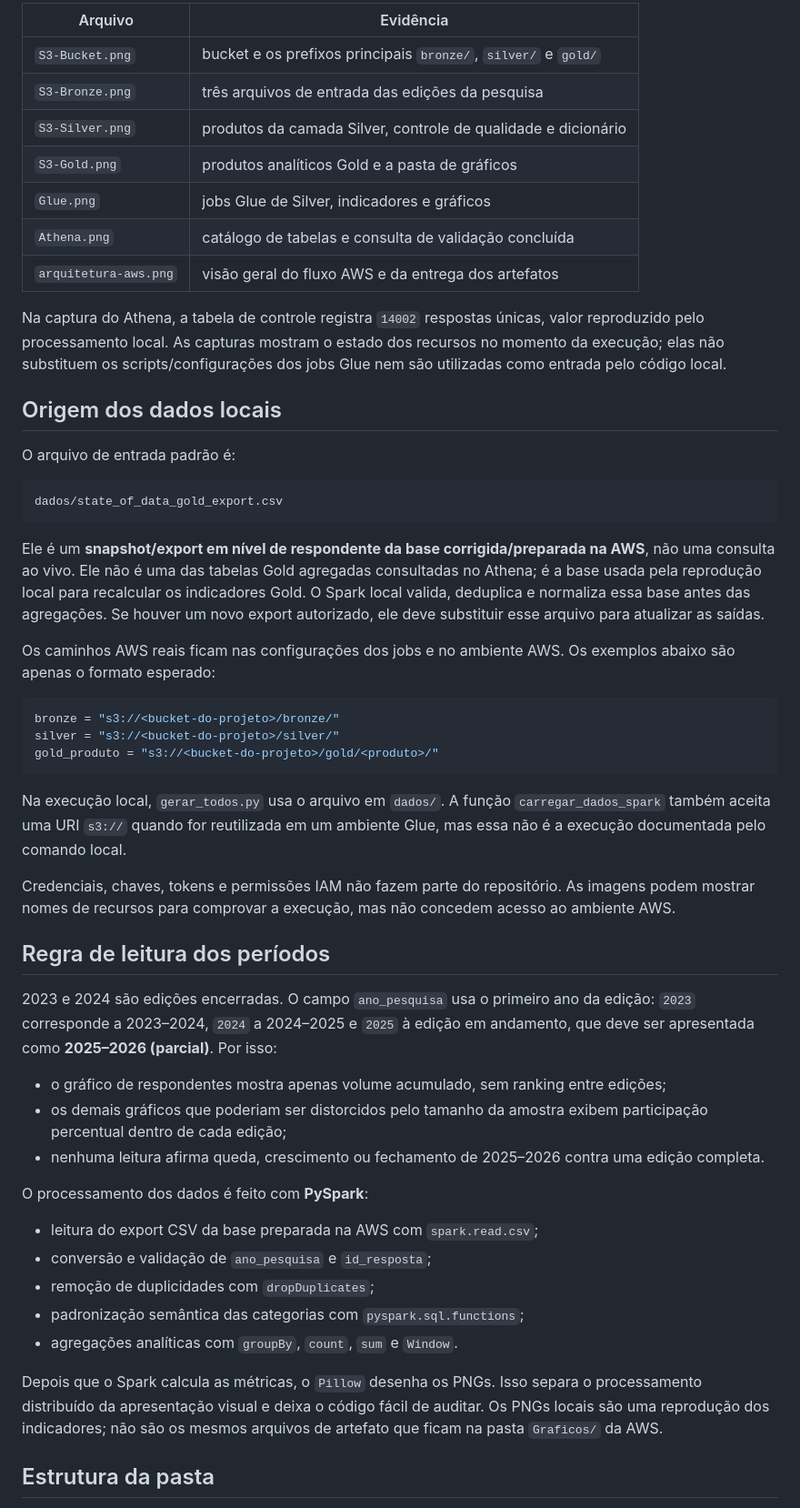
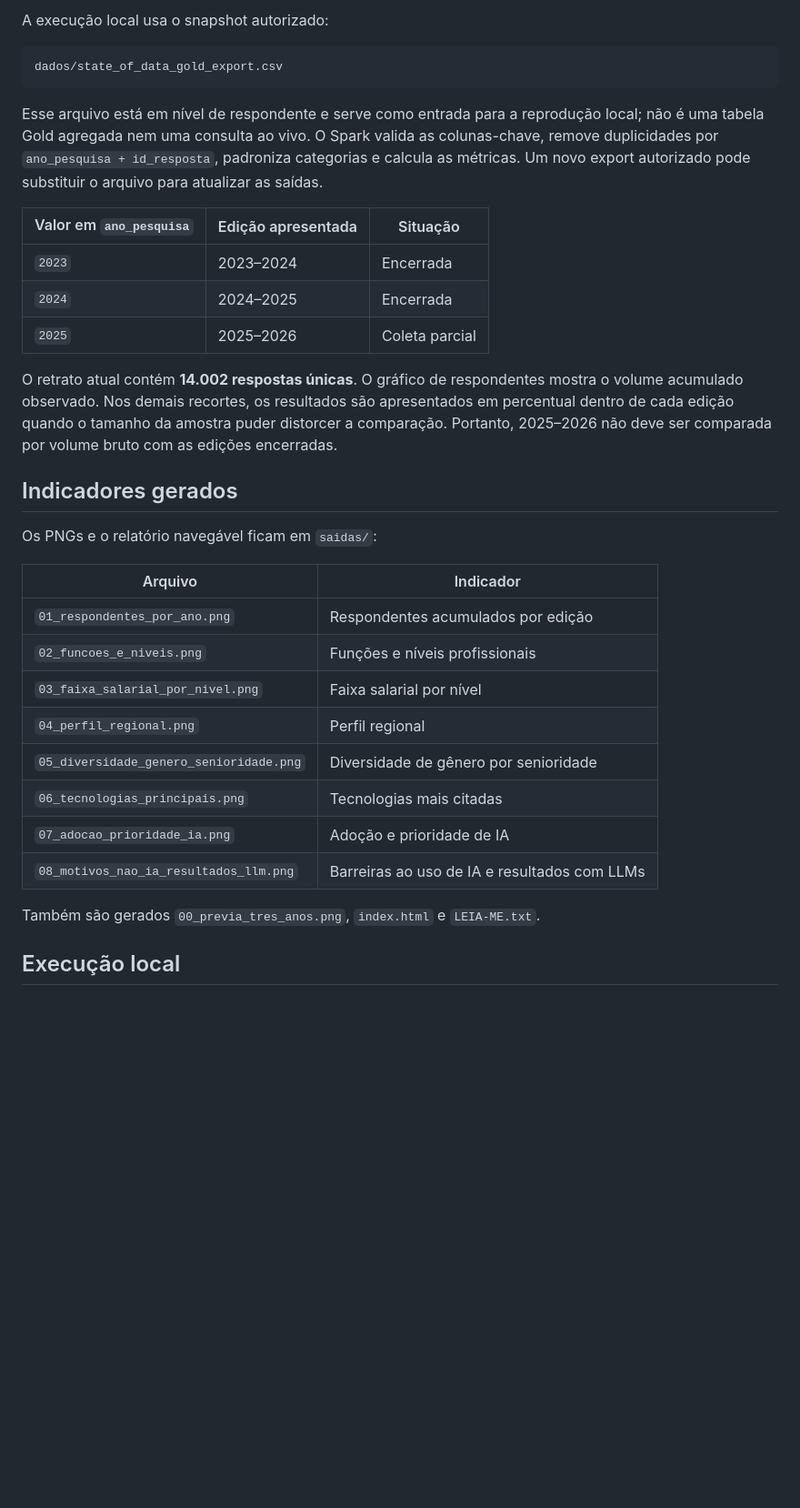
Before and after one commit to joaomottin/TechChallenge-Fase3, a Markdown page: README.md, the part around one of its changes. Shown at 91% size. Rendered like a GitHub page; blank space fills up the shorter version.

Commit message:
simplifica README do projeto

````diff
--- a/README.md
+++ b/README.md
@@ -60,77 +45,44 @@ AWS:
 
-| Arquivo | Evidência |
-|---|---|
-| `S3-Bucket.png` | bucket e os prefixos principais `bronze/`, `silver/` e `gold/` |
-| `S3-Bronze.png` | três arquivos de entrada das edições da pesquisa |
-| `S3-Silver.png` | produtos da camada Silver, controle de qualidade e dicionário |
-| `S3-Gold.png` | produtos analíticos Gold e a pasta de gráficos |
-| `Glue.png` | jobs Glue de Silver, indicadores e gráficos |
-| `Athena.png` | catálogo de tabelas e consulta de validação concluída |
-| `arquitetura-aws.png` | visão geral do fluxo AWS e da entrega dos artefatos |
-
-Na captura do Athena, a tabela de controle registra `14002` respostas únicas,
-valor reproduzido pelo processamento local. As capturas mostram o estado dos
-recursos no momento da execução; elas não substituem os scripts/configurações
-dos jobs Glue nem são utilizadas como entrada pelo código local.
-
-## Origem dos dados locais
-
-O arquivo de entrada padrão é:
+A execução local usa o snapshot autorizado:
 
 ```text
 dados/state_of_data_gold_export.csv
 ```
 
-Ele é um **snapshot/export em nível de respondente da base corrigida/preparada
-na AWS**, não uma consulta ao vivo. Ele não é uma das tabelas Gold agregadas
-consultadas no Athena; é a base usada pela reprodução local para recalcular os
-indicadores Gold. O Spark local valida, deduplica e normaliza essa base antes
-das agregações. Se houver um novo export autorizado, ele deve substituir esse
-arquivo para atualizar as saídas.
+Esse arquivo está em nível de respondente e serve como entrada para a
+reprodução local; não é uma tabela Gold agregada nem uma consulta ao vivo.
+O Spark valida as colunas-chave, remove duplicidades por
+`ano_pesquisa + id_resposta`, padroniza categorias e calcula as métricas.
+Um novo export autorizado pode substituir o arquivo para atualizar as saídas.
 
-Os caminhos AWS reais ficam nas configurações dos jobs e no ambiente AWS. Os
-exemplos abaixo são apenas o formato esperado:
+| Valor em `ano_pesquisa` | Edição apresentada | Situação |
+|---|---|---|
+| `2023` | 2023–2024 | Encerrada |
+| `2024` | 2024–2025 | Encerrada |
+| `2025` | 2025–2026 | Coleta parcial |
 
-```python
-bronze = "s3://<bucket-do-projeto>/bronze/"
-silver = "s3://<bucket-do-projeto>/silver/"
-gold_produto = "s3://<bucket-do-projeto>/gold/<produto>/"
-```
+O retrato atual contém **14.002 respostas únicas**. O gráfico de respondentes
+mostra o volume acumulado observado. Nos demais recortes, os resultados são
+apresentados em percentual dentro de cada edição quando o tamanho da amostra
+puder distorcer a comparação. Portanto, 2025–2026 não deve ser comparada por
+volume bruto com as edições encerradas.
 
-Na execução local, `gerar_todos.py` usa o arquivo em `dados/`. A função
-`carregar_dados_spark` também aceita uma URI `s3://` quando for reutilizada em
-um ambiente Glue, mas essa não é a execução documentada pelo comando local.
+## Indicadores gerados
 
-Credenciais, chaves, tokens e permissões IAM não fazem parte do repositório.
-As imagens podem mostrar nomes de recursos para comprovar a execução, mas não
-concedem acesso ao ambiente AWS.
+Os PNGs e o relatório navegável ficam em `saidas/`:
 
-## Regra de leitura dos períodos
+| Arquivo | Indicador |
+|---|---|
+| `01_respondentes_por_ano.png` | Respondentes acumulados por edição |
+| `02_funcoes_e_niveis.png` | Funções e níveis profissionais |
+| `03_faixa_salarial_por_nivel.png` | Faixa salarial por nível |
+| `04_perfil_regional.png` | Perfil regional |
+| `05_diversidade_genero_senioridade.png` | Diversidade de gênero por senioridade |
+| `06_tecnologias_principais.png` | Tecnologias mais citadas |
+| `07_adocao_prioridade_ia.png` | Adoção e prioridade de IA |
+| `08_motivos_nao_ia_resultados_llm.png` | Barreiras ao uso de IA e resultados com LLMs |
 
-2023 e 2024 são edições encerradas. O campo `ano_pesquisa` usa o primeiro ano
-da edição: `2023` corresponde a 2023–2024, `2024` a 2024–2025 e `2025` à
-edição em andamento, que deve ser apresentada como **2025–2026 (parcial)**.
-Por isso:
+Também são gerados `00_previa_tres_anos.png`, `index.html` e `LEIA-ME.txt`.
 
-- o gráfico de respondentes mostra apenas volume acumulado, sem ranking entre
-  edições;
-- os demais gráficos que poderiam ser distorcidos pelo tamanho da amostra
-  exibem participação percentual dentro de cada edição;
-- nenhuma leitura afirma queda, crescimento ou fechamento de 2025–2026 contra
-  uma edição completa.
+## Execução local
 
-O processamento dos dados é feito com **PySpark**:
-
-- leitura do export CSV da base preparada na AWS com `spark.read.csv`;
-- conversão e validação de `ano_pesquisa` e `id_resposta`;
-- remoção de duplicidades com `dropDuplicates`;
-- padronização semântica das categorias com `pyspark.sql.functions`;
-- agregações analíticas com `groupBy`, `count`, `sum` e `Window`.
-
-Depois que o Spark calcula as métricas, o `Pillow` desenha os PNGs. Isso
-separa o processamento distribuído da apresentação visual e deixa o código
-fácil de auditar. Os PNGs locais são uma reprodução dos indicadores; não são
-os mesmos arquivos de artefato que ficam na pasta `Graficos/` da AWS.
-
-## Estrutura da pasta
-
````
Also changed, not shown: other parts of README.md (+50 -86 lines).
